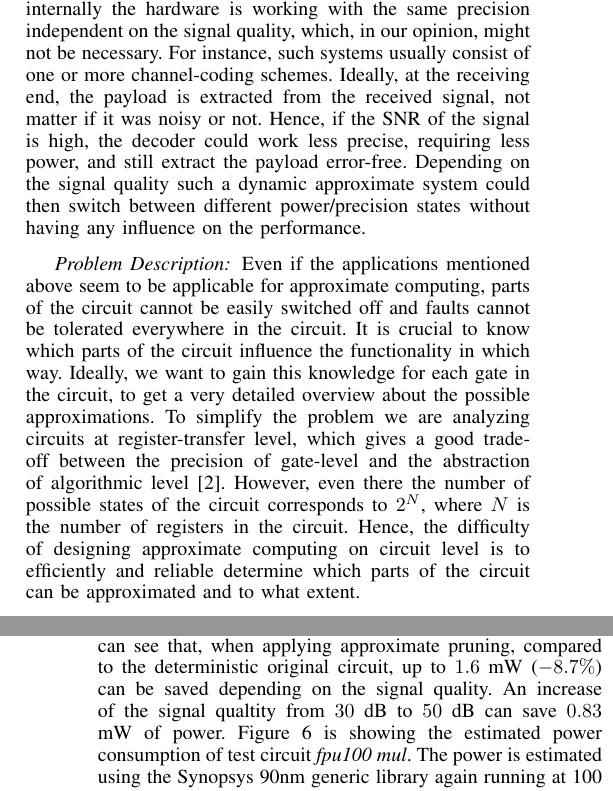
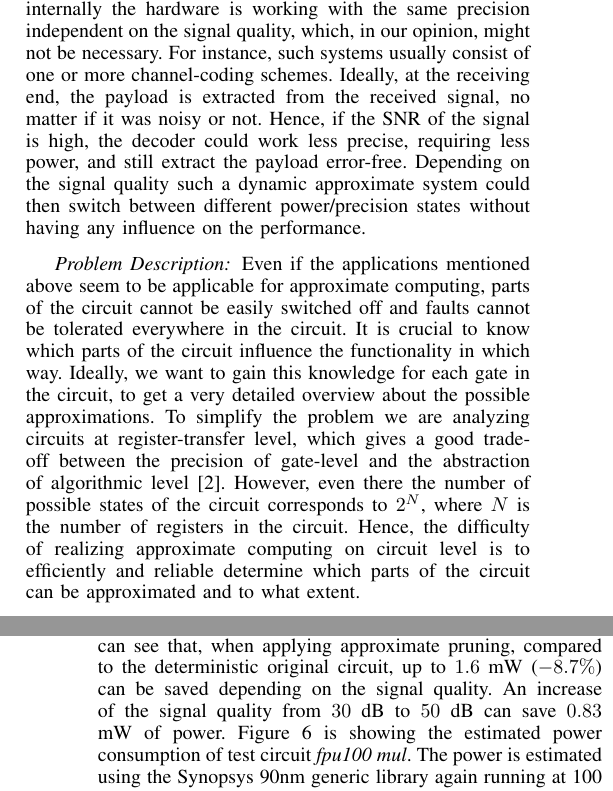
Before and after one commit to TUM-LIS/paper-may-islped15, a LaTeX paper (bare_conf.tex): two parts of the columns of pages 1 and 6 of 6, joined at a grey line, cut so that both start at the same text. Compiled offline with pdfLaTeX.

Commit message:
final submission

```diff
--- a/bare_conf.tex
+++ b/bare_conf.tex
@@ -40,9 +40,9 @@ Due to the increasing demand for low-power applications during the last decade,
 One emerging approach to tackle this problem is captioned by the term \emph{Approximate Computing}. Approximate computing tries to increase the energy-efficiency by tolerating a certain uncertainty at the circuit outputs, i.e. the result of a operation. The term covers a variety of abstraction levels, from programming level to transistor level, as well as techniques on how to reduce the power consumption. Power could be saved for instance by calculating with a \emph{reduced precision}, i.e. removing parts of the circuit, a method clearly related to fixed-point arithmetic. However, approximate computing introduces dynamics to this field. It proposes to switch off and on the precision depending on the actual demand of the application. Another way to save power can be to \emph{over-scale the voltage}, and hence accept timing violations or noise-based faults.
 Clearly, this approach is not applicable for all kind of applications. Especially applications from the signal processing domain are suitable. These applications usually have an inherent imprecision tolerance. They have to deal with the human (imperfect) perception or have redundant input data in order to deal with noisy data. For a comprehensive coverage of the topic, we refer to the work of Han et al. \cite{han_approximate_2013}.
 \subsubsection*{Motivational Example}
-Consider any arbitrary wireless communication system. Such systems are designed to deal with noise on the received radio signal. They are designed to transmit data in good, as well as bad communication channels. If the channel is noisy between two stations, some systems switch to a lower-order modulation scheme, resulting in a lower data-rate, in order to be more robust. Some systems dynamically adapt the transmit power according to their needs. However, internally the hardware is working with the same precision independent on the signal quality, which, in our opinion, might not be necessary. For instance, such systems usually consist of one or more channel-coding schemes. Ideally, at the receiving end, the payload is extracted from the received signal, not matter if it was noisy or not. Hence, if the SNR of the signal is high, the decoder could work less precise, requiring less power, and still extract the payload error-free. Depending on the signal quality such a dynamic approximate system could then switch between different power/precision states without having any influence on the performance.
+Consider any arbitrary wireless communication system. Such systems are designed to deal with noise on the received radio signal. They are designed to transmit data in good, as well as bad communication channels. If the channel is noisy between two stations, some systems switch to a lower-order modulation scheme, resulting in a lower data-rate, in order to be more robust. Some systems dynamically adapt the transmit power according to their needs. However, internally the hardware is working with the same precision independent on the signal quality, which, in our opinion, might not be necessary. For instance, such systems usually consist of one or more channel-coding schemes. Ideally, at the receiving end, the payload is extracted from the received signal, no matter if it was noisy or not. Hence, if the SNR of the signal is high, the decoder could work less precise, requiring less power, and still extract the payload error-free. Depending on the signal quality such a dynamic approximate system could then switch between different power/precision states without having any influence on the performance.
 \subsubsection*{Problem Description}
-Even if the applications mentioned above seem to be applicable for approximate computing, parts of the circuit cannot be easily switched off and faults cannot be tolerated everywhere in the circuit. It is crucial to know which parts of the circuit influence the functionality in which way. Ideally, we want to gain this knowledge for each gate in the circuit, to get a very detailed overview about the possible approximations. To simplify the problem we are analyzing circuits at register-transfer level, which gives a good trade-off between the precision of gate-level and the abstraction of algorithmic level \cite{herkersdorf2014resilience}. However, even there the number of possible states of the circuit corresponds to $2^N$, where $N$ is the number of registers in the circuit. Hence, the difficulty of designing approximate computing on circuit level is to efficiently and reliable determine which parts of the circuit can be approximated and to what extent.
+Even if the applications mentioned above seem to be applicable for approximate computing, parts of the circuit cannot be easily switched off and faults cannot be tolerated everywhere in the circuit. It is crucial to know which parts of the circuit influence the functionality in which way. Ideally, we want to gain this knowledge for each gate in the circuit, to get a very detailed overview about the possible approximations. To simplify the problem we are analyzing circuits at register-transfer level, which gives a good trade-off between the precision of gate-level and the abstraction of algorithmic level \cite{herkersdorf2014resilience}. However, even there the number of possible states of the circuit corresponds to $2^N$, where $N$ is the number of registers in the circuit. Hence, the difficulty of realizing approximate computing on circuit level is to efficiently and reliable determine which parts of the circuit can be approximated and to what extent.
 \subsubsection*{Related Work}
 As mentioned earlier, approximate computing is a research field that can, and in our opinion has to, be considered at many levels. Furthermore, it can be applied to CPU-based applications, as well as dedicated hardware accelerators. In the former case usually the source code is annotated defining which operations can be executed on approximate hardware, e.g. as proposed in \cite{sampson_enerj:_2011}. In the latter case, most research effort has been spent on building approximate standard building blocks, like adders and multipliers \cite{huang_exploring_2011,chakrapani_highly_2008,gupta_impact:_2011,kahng_accuracy-configurable_2012}. However, most methods presented are based on manual interaction. Only a few present an automated approach, like Nepal et al. \cite{nepal_abacus:_2014} did, who proposed an automated method, based on the behavioral description. Some works focus on approximation of circuits at synthesis time \cite{miao_approximate_2013,shin_approximate_2010,choudhury_approximate_2008}. However, only very few explicitly focus on the approximation of sequential circuits. Ranjan et al. \cite{ranjan_aslan:_2014} use formal verification techniques to identify the impact of approximate parts of a sequential circuit on the global output. This seems to be a very promising approach. However, it only offers the ability to generate fixed approximated circuits. In order to save power e.g. by using dynamic voltage over-scaling or by dynamically enabling precision, an even more fine-grained analysis is required, to model varying approximation operating points.
 \subsubsection*{Contribution of this Work}
@@ -224,7 +224,7 @@ In this section we are evaluating the power savings enabled by the approximation
   \caption{Dynamic power consumption of benchmark circuit \emph{QR} for different approximations based on varying signal qualities, when performing 8x8 ZF Equalization}
   \label{fig:power_qr}
 \end{figure}
-The power estimations have been made for a Virtex 6 FPGA running at 100MHz. One can see that, when applying approximate pruning, compared to the deterministic original circuit, up to $1.6$ mW ($-8.7\%$) can be saved depending on the signal quality. An increase of the signal qualtity from $30$ dB to $50$ dB can save $0.83$ mW of power.
+The power estimations have been made for a Virtex 6 FPGA running at 100MHz. One can see that, when applying approximate pruning, compared to the deterministic original circuit, up to $1.6$ mW ($-8.7\%$) can be saved depending on the signal quality. An increase of the signal quality from $30$ dB to $50$ dB can save $0.83$ mW of power.
 Figure \ref{fig:power_fpu} is showing the estimated power consumption of test circuit \emph{fpu100 mul}. The power is estimated using the Synopsys 90nm generic library again running at 100 MHz. When applying dynamic approximation, compared to the deterministic version, up to $1.79$ mW ($-43.3\%$) can be saved. Accepting a reduction of the target quality from $50$ to $30$dB, results in a power saving of $0.05$ mW ($-2.1\%$).
 \begin{figure}[htb]
   \centering
```
Also changed, not shown: bare_conf.tex (4 more changed lines).
